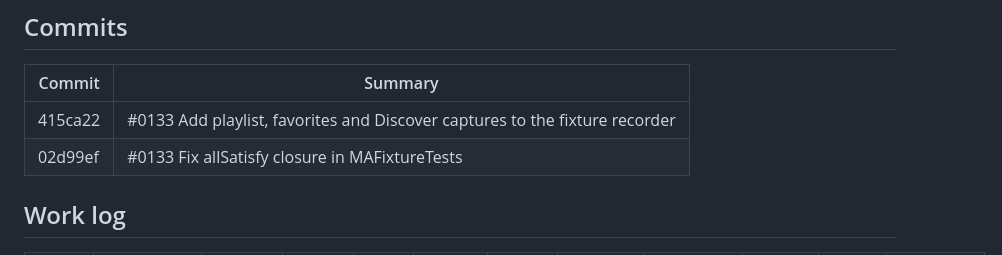
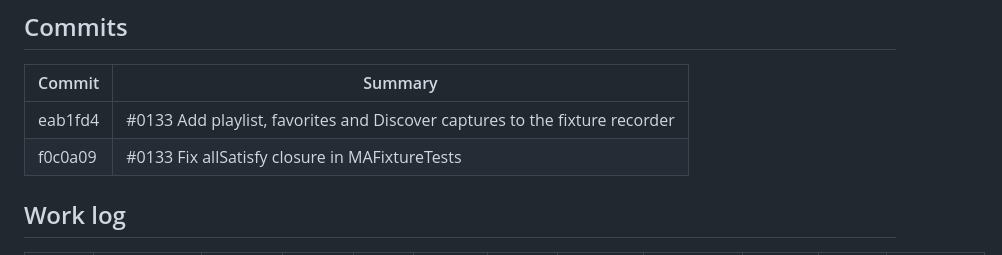
Before and after one commit to brennanMKE/Roadie, a Markdown page: issues/0133.md, the part around the change. Drawn GitHub-style.

Commit message:
#0133 Update commit hashes to their main equivalents
Co-Authored-By: Claude Opus 5.5 (1M context) <noreply@anthropic.com>

```diff
--- a/issues/0133.md
+++ b/issues/0133.md
@@ -50,8 +50,8 @@ The fixture recorder only allowed the reads #0060 needed, so no playlist, favori
 
 | Commit | Summary |
 |---|---|
-| 415ca22 | #0133 Add playlist, favorites and Discover captures to the fixture recorder |
-| 02d99ef | #0133 Fix allSatisfy closure in MAFixtureTests |
+| eab1fd4 | #0133 Add playlist, favorites and Discover captures to the fixture recorder |
+| f0c0a09 | #0133 Fix allSatisfy closure in MAFixtureTests |
 
 ## Work log
 
```
